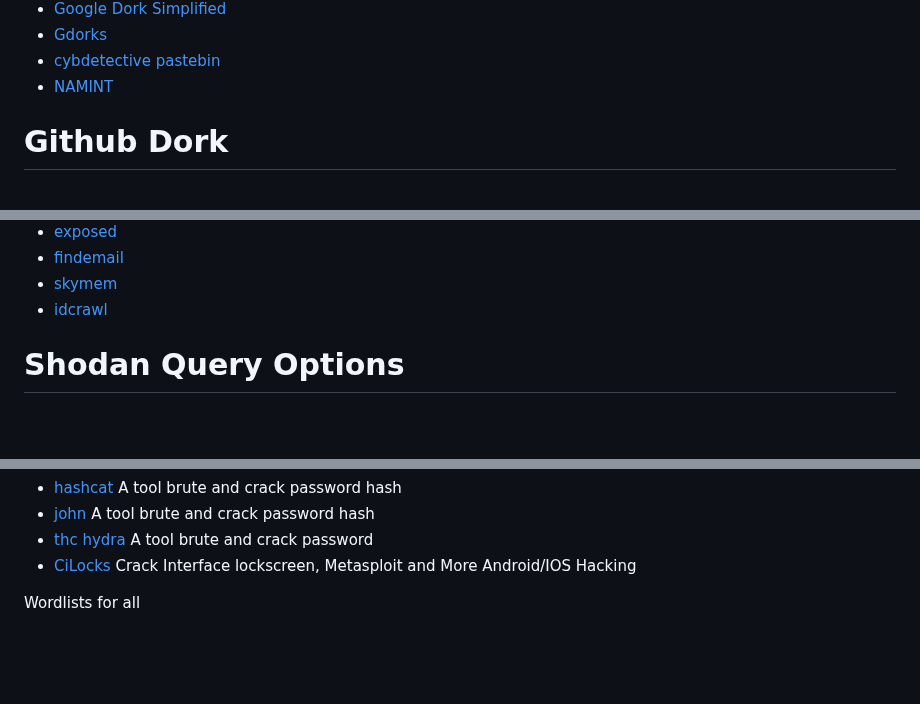
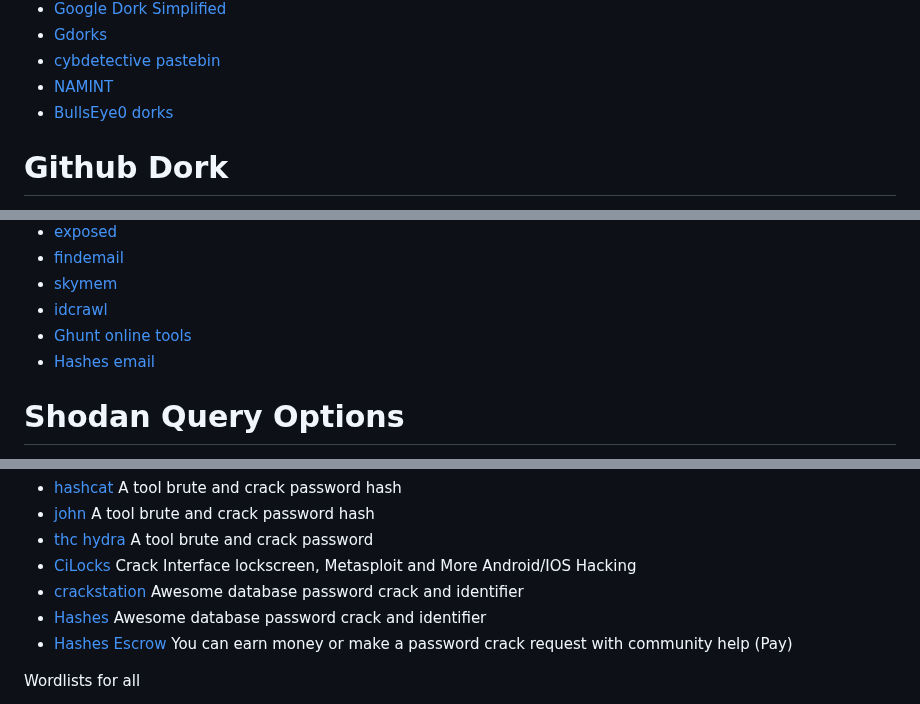
Before and after one commit to Jieyab89/OSINT-Cheat-sheet, a Markdown page: README.md, 3 parts joined by grey strips. GitHub-like rendering; blank space fills up the shorter version.

Commit message:
Update resouces from my local

```diff
--- a/README.md
+++ b/README.md
@@ -630,6 +630,7 @@ You can find the file hash or other threat indicator
 - [Gdorks](https://github.com/Ishanoshada/GDorks)
 - [cybdetective pastebin](https://cybdetective.com/pastebin.html)
 - [NAMINT](https://seintpl.github.io/NAMINT/)
+- [BullsEye0 dorks](https://github.com/BullsEye0/dorks-eye)
 
 # Github Dork
 
@@ -1754,6 +1757,8 @@ Google queries for MySpace
 - [findemail](https://findemail.io/)
 - [skymem](https://www.skymem.info/)
 - [idcrawl](https://www.idcrawl.com/email-lookup)
+- [Ghunt online tools](https://app.osint.industries/)
+- [Hashes email](https://hashes.com/en/emails/md5)
 
 # Shodan Query Options
 
@@ -3306,6 +3312,9 @@ Password crack
 - [john](https://github.com/openwall/john) A tool brute and crack password hash
 - [thc hydra](https://github.com/vanhauser-thc/thc-hydra) A tool brute and crack password
 - [CiLocks](https://github.com/tegal1337/CiLocks) Crack Interface lockscreen, Metasploit and More Android/IOS Hacking
+- [crackstation](https://crackstation.net/) Awesome database password crack and identifier
+- [Hashes](https://hashes.com/en/decrypt/hash) Awesome database password crack and identifier
+- [Hashes Escrow](https://hashes.com/en/escrow/view) You can earn money or make a password crack request with community help (Pay)
 
 Wordlists for all
 
```
Also changed, not shown: other parts of README.md (+3 -0 lines).
